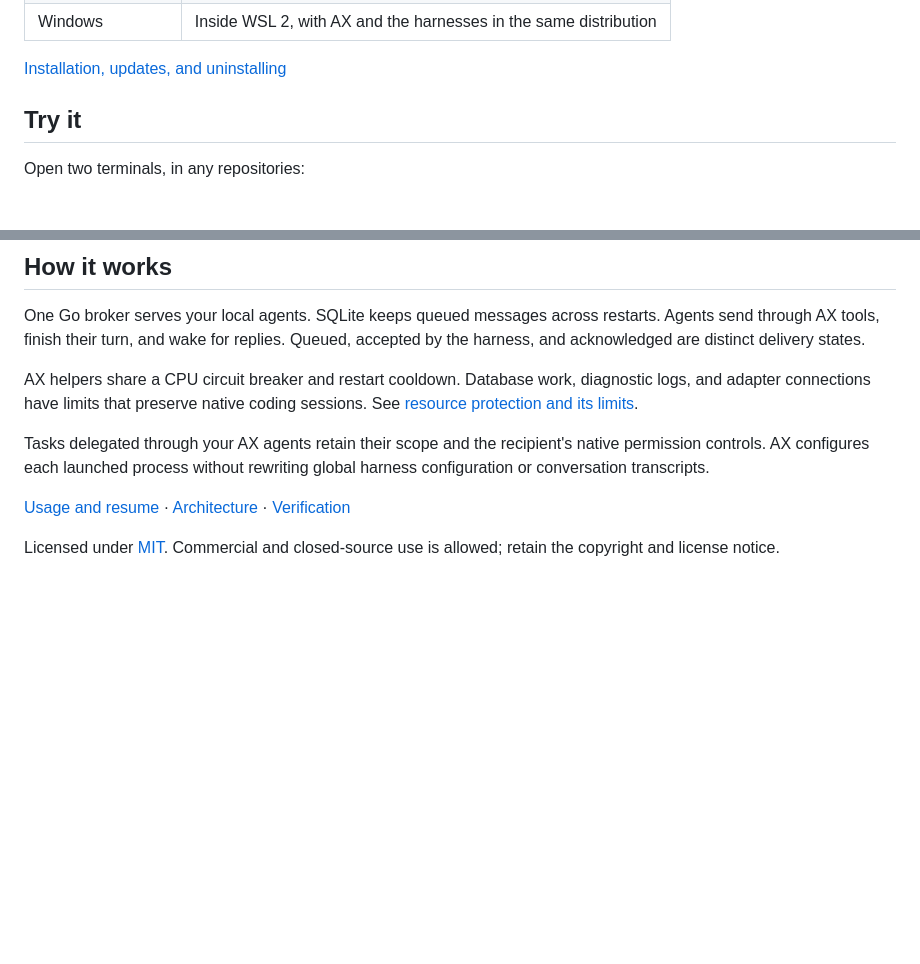
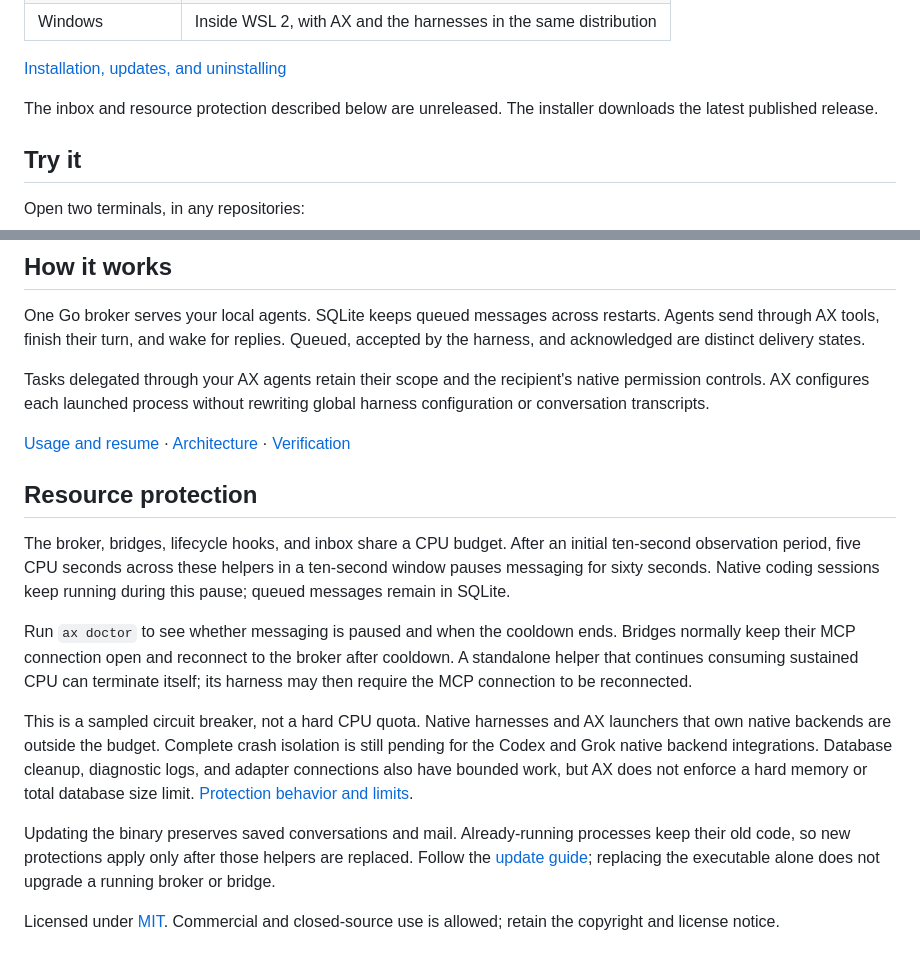
Before and after one commit to rcdexta/agent-exchange, a Markdown page: README.md, 2 parts joined by grey strips. GitHub-like rendering; blank space fills up the shorter version.

Commit message:
Document AX resource protection and updates

```diff
--- a/README.md
+++ b/README.md
@@ -21,6 +21,8 @@ The [installation guide](agents.md) contains the install command, verification s
 | Windows | Inside WSL 2, with AX and the harnesses in the same distribution |
 
 [Installation, updates, and uninstalling](agents.md)
+
+The inbox and resource protection described below are unreleased. The installer downloads the latest published release.
 
 ## Try it
 
@@ -72,10 +74,18 @@ Adding an adapter currently requires an AX source change and rebuild. Independen
 
 One Go broker serves your local agents. SQLite keeps queued messages across restarts. Agents send through AX tools, finish their turn, and wake for replies. Queued, accepted by the harness, and acknowledged are distinct delivery states.
 
-AX helpers share a CPU circuit breaker and restart cooldown. Database work, diagnostic logs, and adapter connections have limits that preserve native coding sessions. See [resource protection and its limits](claude.rc/resource-safety.md).
-
 Tasks delegated through your AX agents retain their scope and the recipient's native permission controls. AX configures each launched process without rewriting global harness configuration or conversation transcripts.
 
 [Usage and resume](claude.rc/README.md) · [Architecture](claude.rc/architecture.md) · [Verification](claude.rc/verification.md)
 
+## Resource protection
+
+The broker, bridges, lifecycle hooks, and inbox share a CPU budget. After an initial ten-second observation period, five CPU seconds across these helpers in a ten-second window pauses messaging for sixty seconds. Native coding sessions keep running during this pause; queued messages remain in SQLite.
+
+Run `ax doctor` to see whether messaging is paused and when the cooldown ends. Bridges normally keep their MCP connection open and reconnect to the broker after cooldown. A standalone helper that continues consuming sustained CPU can terminate itself; its harness may then require the MCP connection to be reconnected.
+
+This is a sampled circuit breaker, not a hard CPU quota. Native harnesses and AX launchers that own native backends are outside the budget. Complete crash isolation is still pending for the Codex and Grok native backend integrations. Database cleanup, diagnostic logs, and adapter connections also have bounded work, but AX does not enforce a hard memory or total database size limit. [Protection behavior and limits](claude.rc/resource-safety.md).
+
+Updating the binary preserves saved conversations and mail. Already-running processes keep their old code, so new protections apply only after those helpers are replaced. Follow the [update guide](agents.md); replacing the executable alone does not upgrade a running broker or bridge.
+
 Licensed under [MIT](LICENSE). Commercial and closed-source use is allowed; retain the copyright and license notice.
```
